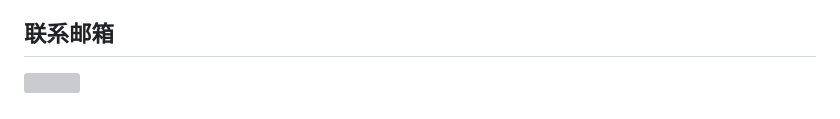
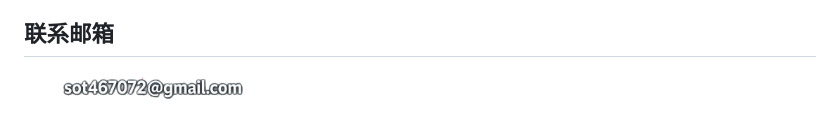
Before and after one commit to Ilikeproton/pinterest-pin-ranker, a Markdown page: README.zh-CN.md, the part around the change. GitHub-like rendering; grey boxes are pictures that could not be loaded.

```diff
--- a/README.zh-CN.md
+++ b/README.zh-CN.md
@@ -128,4 +128,4 @@ PinPulse 支持以下网络模式：
 
 ## 联系邮箱
 
-<img src="email.png" width="270">
+<img src="e.png" width="270">
```
Also changed, not shown: README.md (+1 -1 lines).
